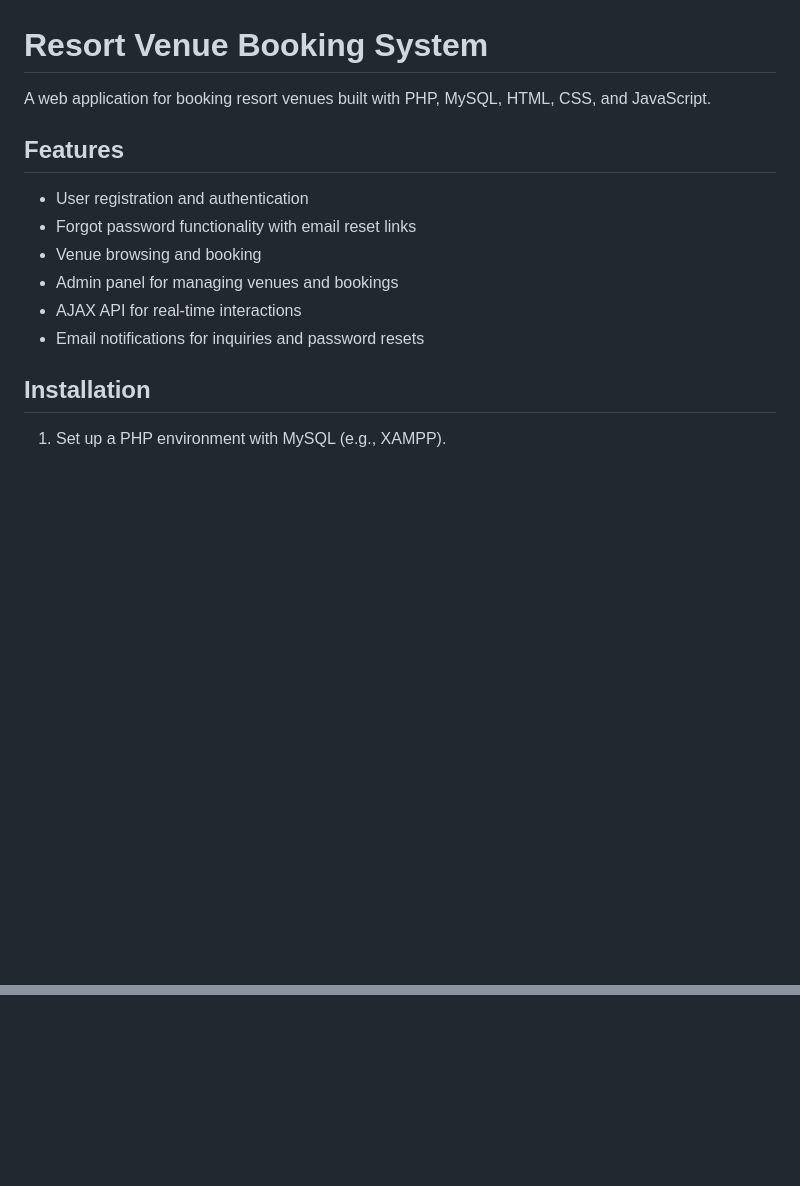
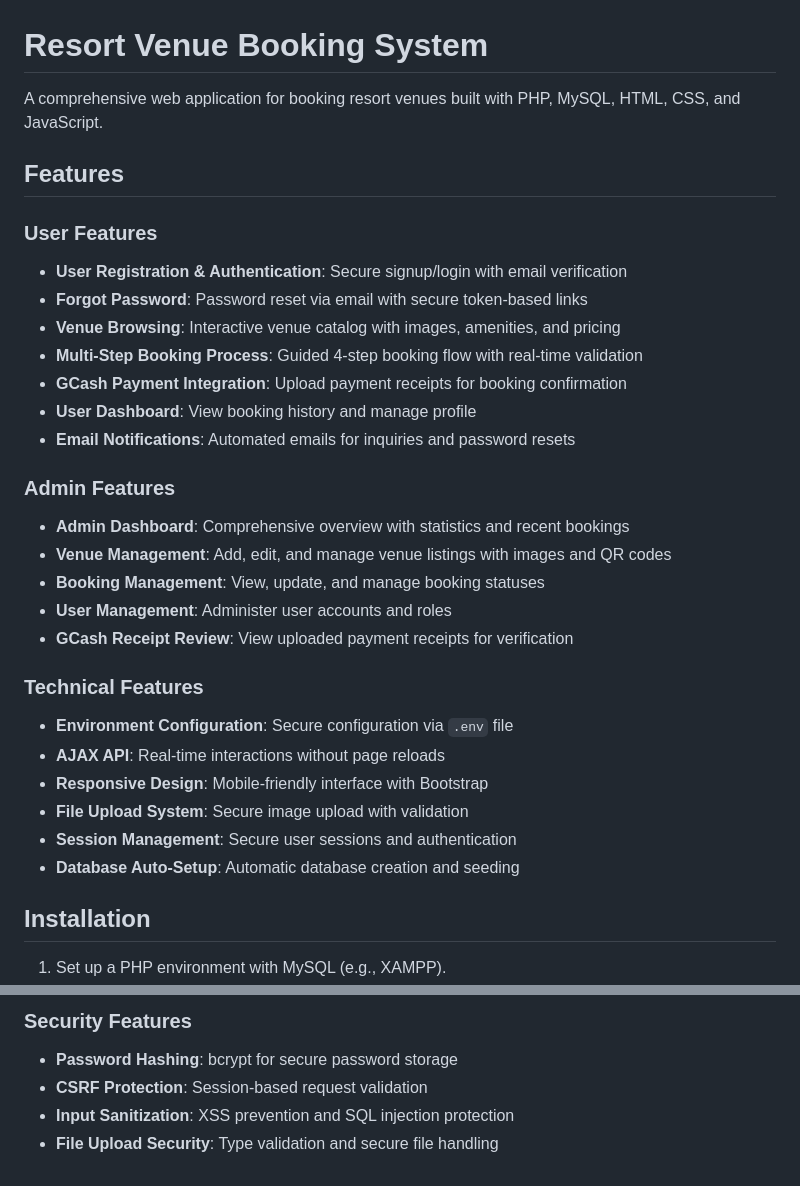
Before and after one commit to maarrrkkk/Resort-Venue-Rental-Appointment-Booking-System, a Markdown page: README.md, 2 parts joined by grey strips. Drawn GitHub-style; blank space fills up the shorter version.

```diff
--- a/README.md
+++ b/README.md
@@ -1,15 +1,32 @@
 # Resort Venue Booking System
 
-A web application for booking resort venues built with PHP, MySQL, HTML, CSS, and JavaScript.
+A comprehensive web application for booking resort venues built with PHP, MySQL, HTML, CSS, and JavaScript.
 
 ## Features
 
-- User registration and authentication
-- Forgot password functionality with email reset links
-- Venue browsing and booking
-- Admin panel for managing venues and bookings
-- AJAX API for real-time interactions
-- Email notifications for inquiries and password resets
+### User Features
+- **User Registration & Authentication**: Secure signup/login with email verification
+- **Forgot Password**: Password reset via email with secure token-based links
+- **Venue Browsing**: Interactive venue catalog with images, amenities, and pricing
+- **Multi-Step Booking Process**: Guided 4-step booking flow with real-time validation
+- **GCash Payment Integration**: Upload payment receipts for booking confirmation
+- **User Dashboard**: View booking history and manage profile
+- **Email Notifications**: Automated emails for inquiries and password resets
+
+### Admin Features
+- **Admin Dashboard**: Comprehensive overview with statistics and recent bookings
+- **Venue Management**: Add, edit, and manage venue listings with images and QR codes
+- **Booking Management**: View, update, and manage booking statuses
+- **User Management**: Administer user accounts and roles
+- **GCash Receipt Review**: View uploaded payment receipts for verification
+
+### Technical Features
+- **Environment Configuration**: Secure configuration via `.env` file
+- **AJAX API**: Real-time interactions without page reloads
+- **Responsive Design**: Mobile-friendly interface with Bootstrap
+- **File Upload System**: Secure image upload with validation
+- **Session Management**: Secure user sessions and authentication
+- **Database Auto-Setup**: Automatic database creation and seeding
 
 ## Installation
 
@@ -127,0 +220,5 @@ SMTP_ENCRYPTION=tls
+### Security Features
+- **Password Hashing**: bcrypt for secure password storage
+- **CSRF Protection**: Session-based request validation
+- **Input Sanitization**: XSS prevention and SQL injection protection
+- **File Upload Security**: Type validation and secure file handling
```
Also changed, not shown: other parts of README.md (+86 -11 lines).
